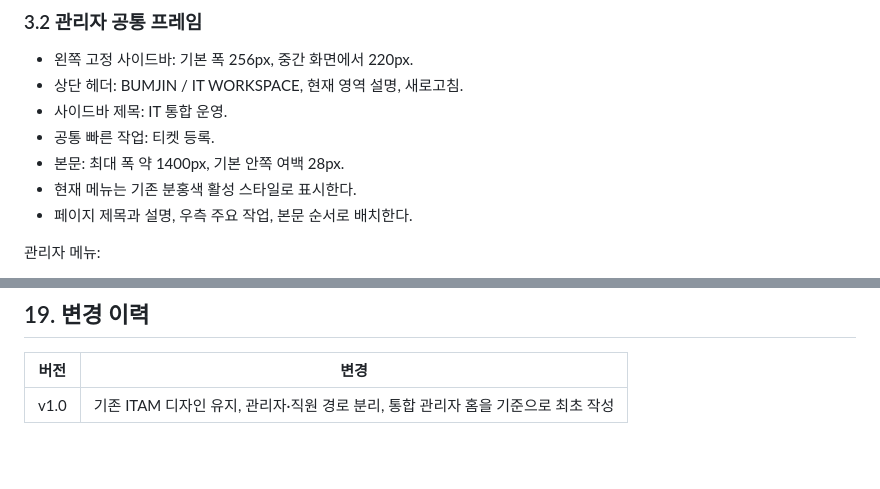
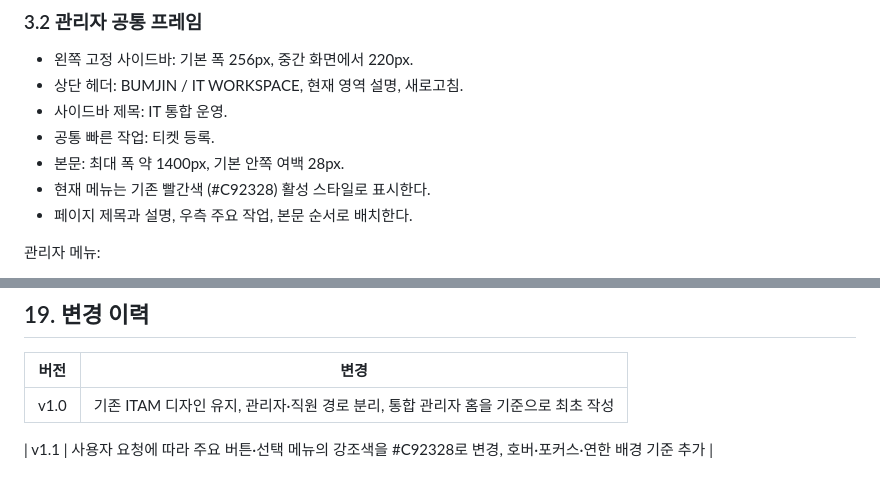
Before and after one commit to yukhoehaninsaeng/Bumjin_ITAM, a Markdown page: docs/UI_SPEC.md, 2 parts joined by grey strips. Rendered like a GitHub page; blank space fills up the shorter version.

```diff
--- a/docs/UI_SPEC.md
+++ b/docs/UI_SPEC.md
@@ -108,7 +109,7 @@
 - 사이드바 제목: IT 통합 운영.
 - 공통 빠른 작업: 티켓 등록.
 - 본문: 최대 폭 약 1400px, 기본 안쪽 여백 28px.
-- 현재 메뉴는 기존 분홍색 활성 스타일로 표시한다.
+- 현재 메뉴는 기존 빨간색 (#C92328) 활성 스타일로 표시한다.
 - 페이지 제목과 설명, 우측 주요 작업, 본문 순서로 배치한다.
 
 관리자 메뉴:
@@ -556,3 +557,5 @@ PRD의 앱 내 알림은 배정, 공개 답변, 상태 변경을 중심으로
 | 버전 | 변경 |
 | --- | --- |
 | v1.0 | 기존 ITAM 디자인 유지, 관리자·직원 경로 분리, 통합 관리자 홈을 기준으로 최초 작성 |
+
+| v1.1 | 사용자 요청에 따라 주요 버튼·선택 메뉴의 강조색을 #C92328로 변경, 호버·포커스·연한 배경 기준 추가 |
```
Also changed, not shown: other parts of docs/UI_SPEC.md (+7 -6 lines).
